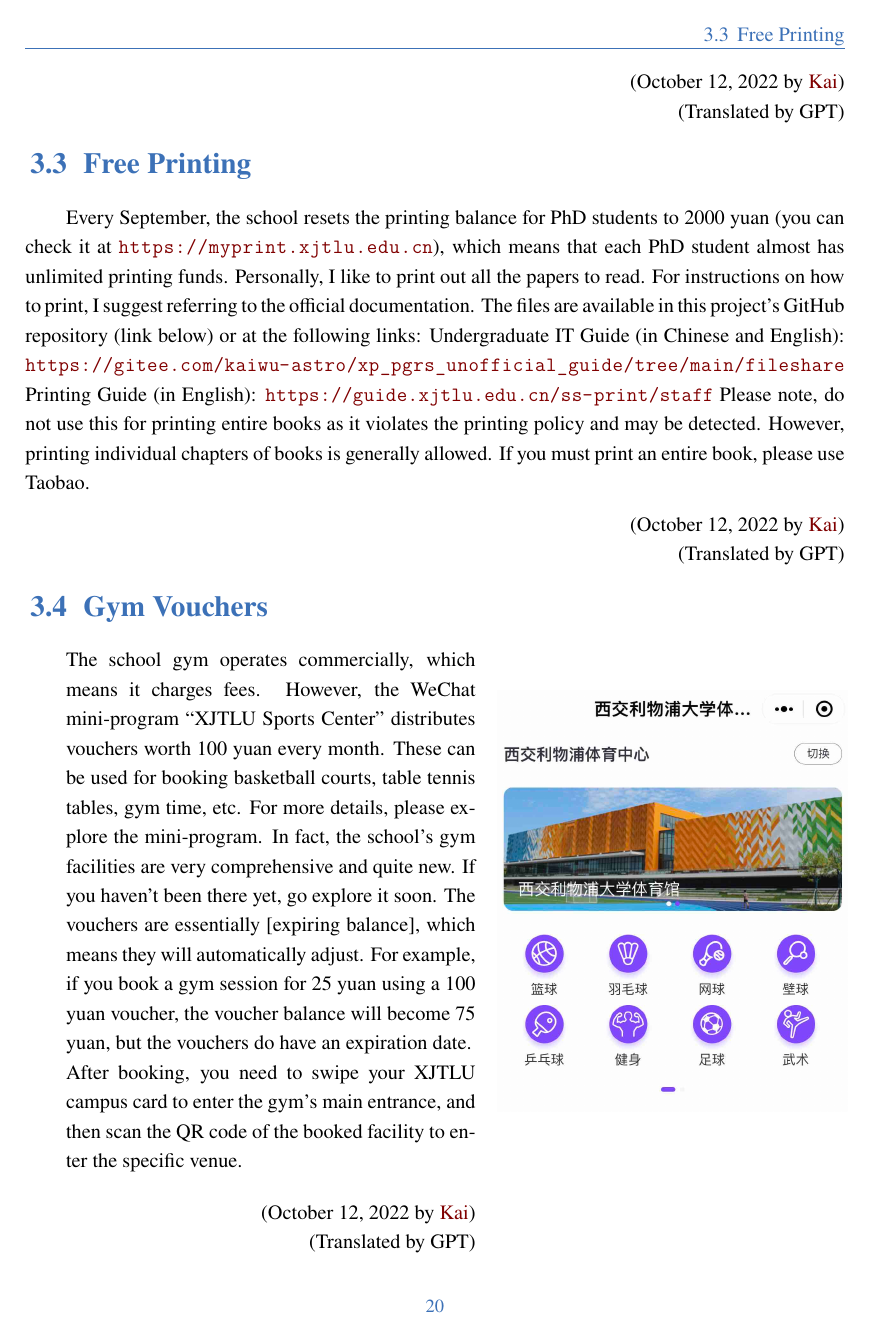
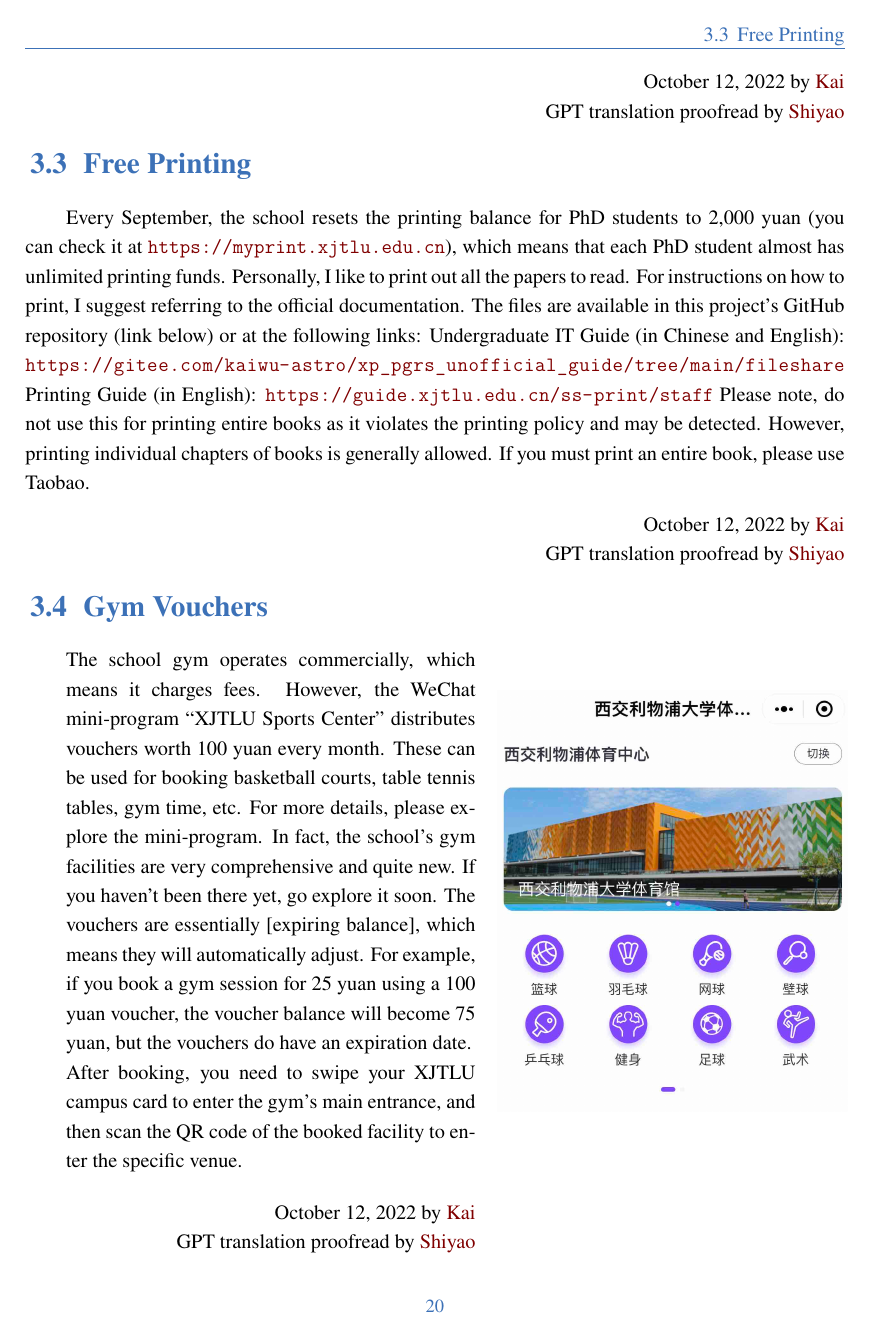
Before and after one commit to xp-pgrs-unofficial-guide/xp_pgrs_unofficial_guide_EN, a LaTeX thesis (xp_pgrs_unofficial_guide.tex, which reads author-folder/Kai.Wu/fund.tex, author-folder/Kai.Wu/gym.tex, author-folder/Kai.Wu/print.tex): page 24 of 51. Compiled offline with XeLaTeX; a missing font is replaced by an installed copy or a similar font.

Commit message:
benefits translation proofread

```diff
--- a/author-folder/Kai.Wu/fund.tex
+++ b/author-folder/Kai.Wu/fund.tex
@@ -25 +24,2 @@ Please note:
+    GPT translation proofread by \Shiyao
 \end{flushright}
--- a/author-folder/Kai.Wu/gym.tex
+++ b/author-folder/Kai.Wu/gym.tex
@@ -5,8 +5,8 @@
     After booking, you need to swipe your XJTLU campus card to enter the gym’s main entrance, and then scan the QR code of the booked facility to enter the specific venue.
 
     \begin{flushright}
-    (October 12, 2022 by \Wu) \\
-    (Translated by GPT)
+        October 12, 2022 by \Wu \\
+        GPT translation proofread by \Shiyao
     \end{flushright}
 \end{minipage}
 \begin{minipage}[t]{0.45\textwidth}
--- a/author-folder/Kai.Wu/print.tex
+++ b/author-folder/Kai.Wu/print.tex
@@ -1,12 +1,12 @@
 \section{Free Printing}
 
-Every September, the school resets the printing balance for PhD students to 2000 yuan (you can check it at \url{https://myprint.xjtlu.edu.cn}), which means that each PhD student almost has unlimited printing funds. Personally, I like to print out all the papers to read.
+Every September, the school resets the printing balance for PhD students to 2,000 yuan (you can check it at \url{https://myprint.xjtlu.edu.cn}), which means that each PhD student almost has unlimited printing funds. Personally, I like to print out all the papers to read.
 For instructions on how to print, I suggest referring to the official documentation. The files are available in this project’s GitHub repository (link below) or at the following links:
 Undergraduate IT Guide (in Chinese and English): \url{https://gitee.com/kaiwu-astro/xp_pgrs_unofficial_guide/tree/main/fileshare}
 Printing Guide (in English): \url{https://guide.xjtlu.edu.cn/ss-print/staff}
 Please note, do not use this for printing entire books as it violates the printing policy and may be detected. However, printing individual chapters of books is generally allowed. If you must print an entire book, please use Taobao.
 
 \begin{flushright}
-    (October 12, 2022 by \Wu) \\
-    (Translated by GPT)
+    October 12, 2022 by \Wu \\
+    GPT translation proofread by \Shiyao
 \end{flushright}
--- a/author-folder/Kai.Wu/stationary.tex
+++ b/author-folder/Kai.Wu/stationary.tex
@@ -30,6 +30,6 @@ How to collect:
 \end{figure}
 
 \begin{flushright}
-(October 12, 2022 by \Wu) \\
-(Translated by GPT)
+    October 12, 2022 by \Wu \\
+    GPT translation proofread by \Shiyao
 \end{flushright}
--- a/chapters/fuli.tex
+++ b/chapters/benefits.tex
@@ -22,5 +22,5 @@ If you haven't seen the content below, you can spend a few minutes exploring it.
 \end{enumerate}
 
 \begin{flushright}
-    Translated by GPT
+    GPT translation proofread by \Shiyao
 \end{flushright}
```
Also changed, not shown: author-folder/Kai.Wu/liverpool-account-benefit.tex (renamed from author-folder/Kai.Wu/liverpool-account-fuli.tex, +2 -2 lines), xp_pgrs_unofficial_guide.tex (+1 -1 lines), author-folder/Kai.Wu/fund.tex (5 more changed lines), author-folder/Kai.Wu/stationary.tex (6 more changed lines), chapters/benefits.tex (4 more changed lines).
